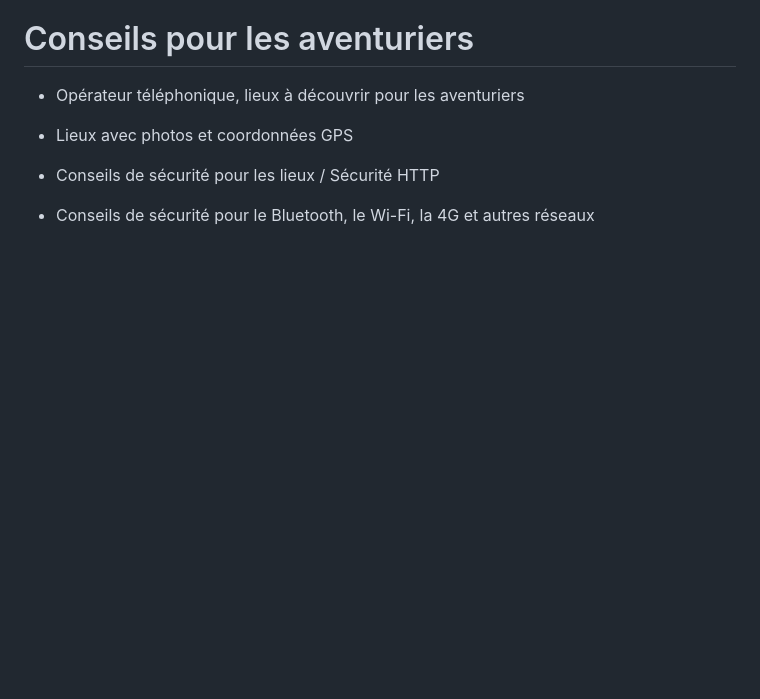
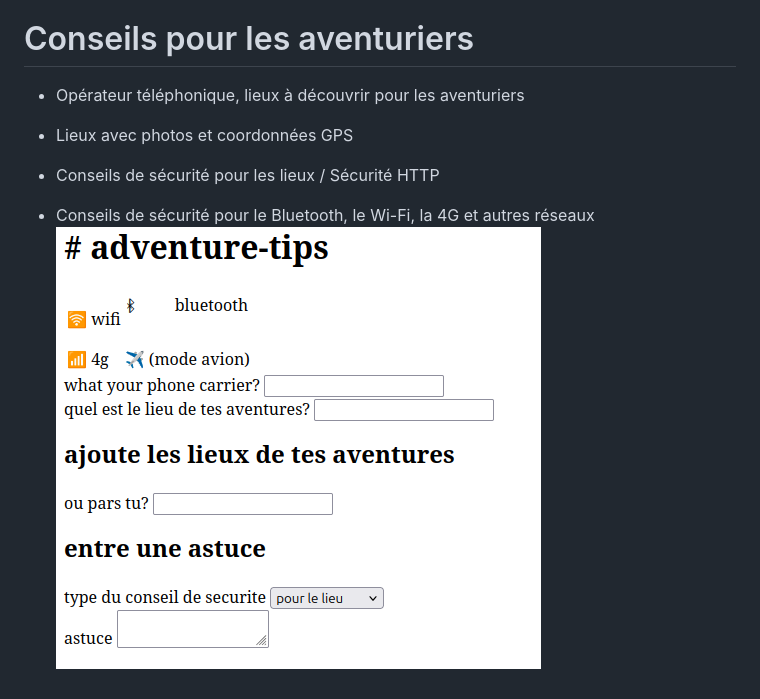
Before and after one commit to maridasi47500/adventure-tips, a Markdown page: README.md, the part around the change. GitHub-like rendering; pictures changed too: pic1.png (added); blank space fills up the shorter version.

Commit message:
sg

```diff
--- a/README.md
+++ b/README.md
@@ -12,3 +12,4 @@ phone carrier , places  adventuress tips
 - Conseils de sécurité pour les lieux / Sécurité HTTP
 
 - Conseils de sécurité pour le Bluetooth, le Wi-Fi, la 4G et autres réseaux
+![fake text](./pic1.png)
```
